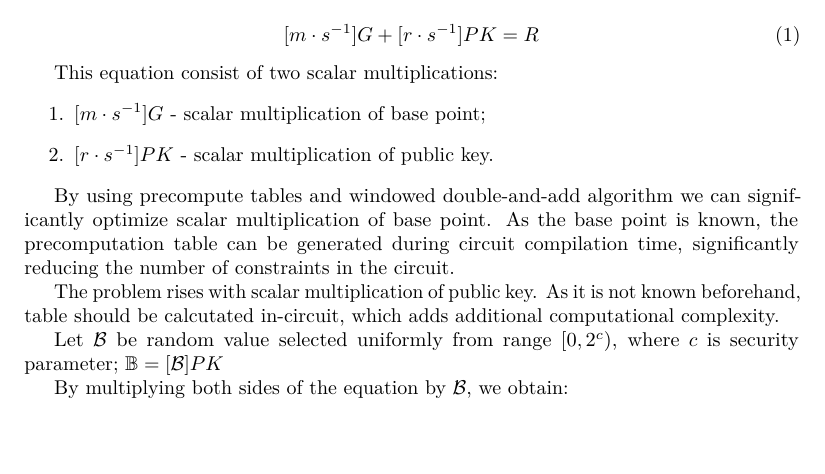
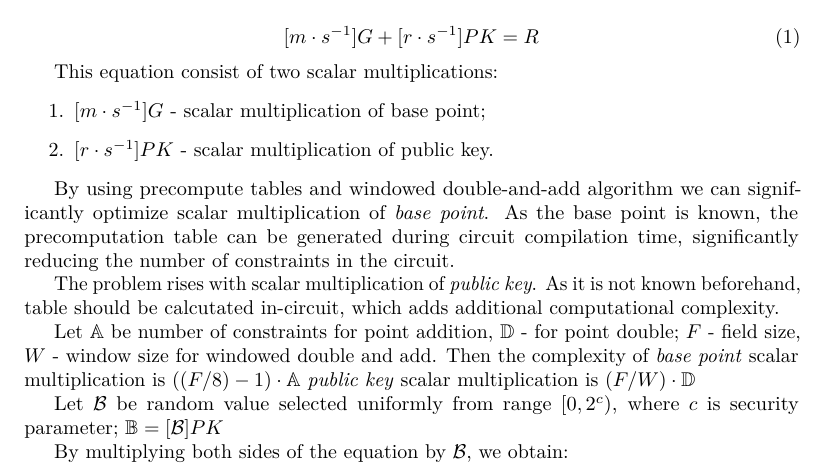
Before and after one commit to 1KitCat1/papers, a LaTeX document (paper.tex): part of page 1 of 2, cut so that both start at the same text, the shorter picture padded with empty space. The pictures show the PDF file paper.pdf that the author committed with the source.

Commit message:
WIP: Add comparison

```diff
--- a/paper.tex
+++ b/paper.tex
@@ -128,12 +127,18 @@ This equation consist of two scalar multiplications:
     \item $[r \cdot s^{-1}] PK$ - scalar multiplication of public key.
 \end{enumerate}
 
-By using precompute tables and windowed double-and-add algorithm we can significantly optimize scalar multiplication of base point.
+By using precompute tables and windowed double-and-add algorithm we can significantly optimize scalar multiplication of \textit{base point}.
 As the base point is known, the precomputation table can be generated during circuit compilation time, significantly reducing the number
 of constraints in the circuit.
 
-The problem rises with scalar multiplication of public key. As it is not known beforehand, table should be calcutated in-circuit, which
+The problem rises with scalar multiplication of \textit{public key}. As it is not known beforehand, table should be calcutated in-circuit, which
 adds additional computational complexity.
+
+
+Let $\mathbb{A}$ be number of constraints for point addition, $\mathbb{D}$ - for point double; $F$ - field size, $W$ - window size for windowed double and add.
+Then the complexity of
+\textit{base point} scalar multiplication is $((F / 8) - 1) \cdot \mathbb{A}$
+\textit{public key} scalar multiplication is $(F / W) \cdot \mathbb{D}$
 
 
 
```
Also changed, not shown: paper.pdf, paper.tex (1 more changed lines).
